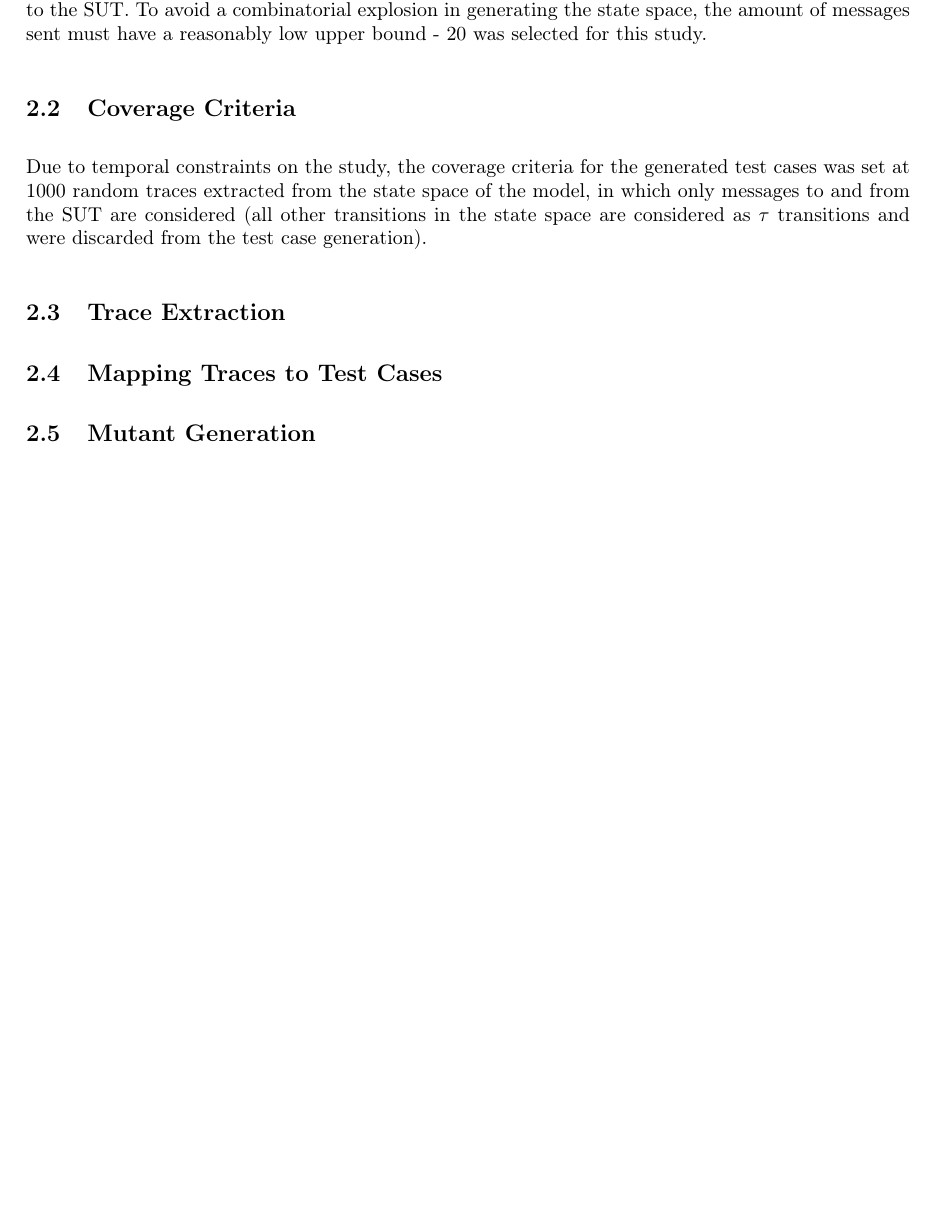
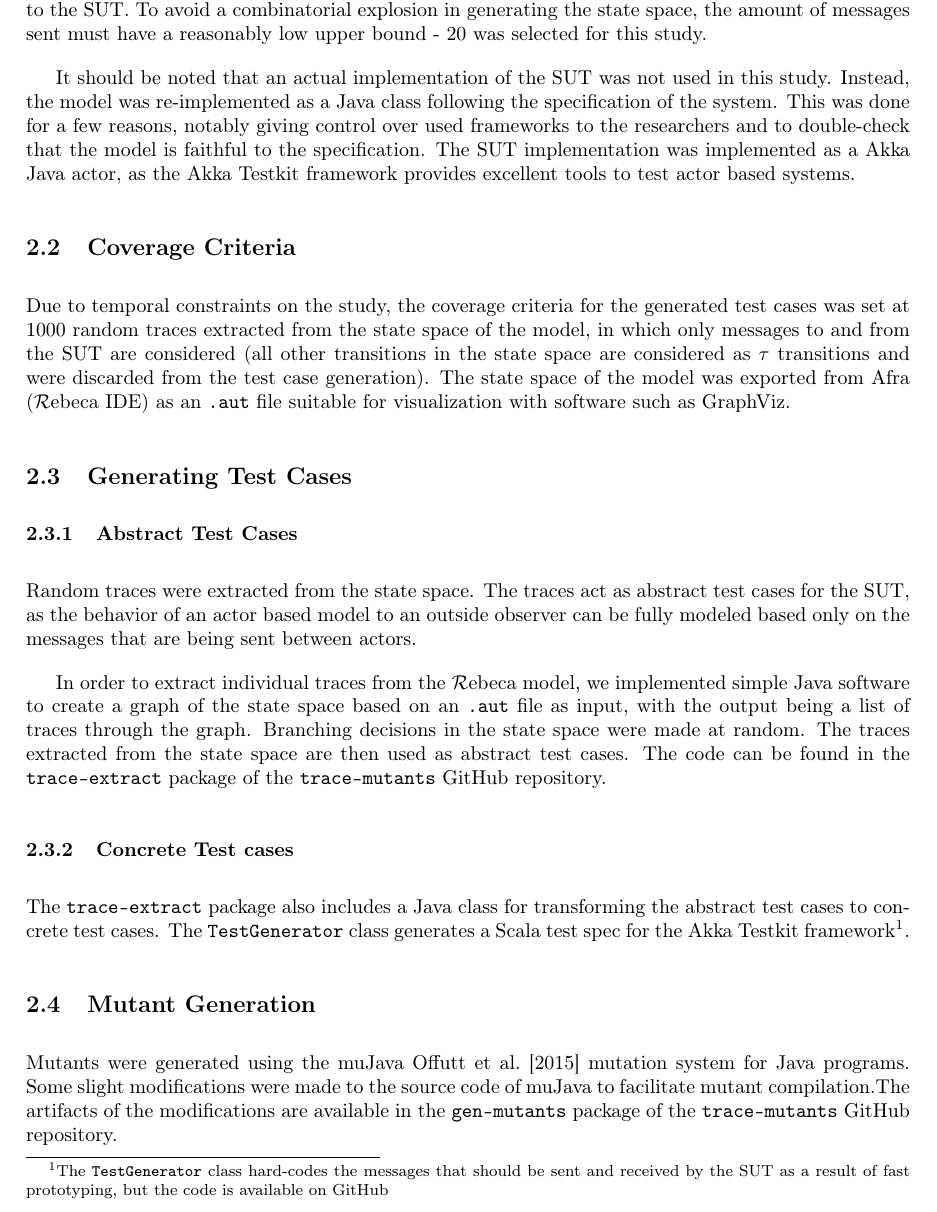
Before and after one commit to ThrosturX/trace-mutants, a LaTeX paper (report/trace-report.tex): part of page 2 of 2 before the commit and part of page 2 of 3 after it, cut so that both start at the same text, the shorter picture padded with empty space. Compiled offline with pdfLaTeX.

Commit message:
updated report

```diff
--- a/report/trace-report.tex
+++ b/report/trace-report.tex
@@ -47,16 +47,23 @@
 	\subsection{Modeling the System Under Test}
 	The case study intended as the SUT is the NASA GMSEC Message Bus, the specification of which was provided by \citeauthor{fraunhofer}. The model of the system was implemented as a \texttt{reactiveclass} in \Rebeca. Simply modeling the SUT as a \texttt{reactiveclass} was not sufficient for our purposes \-- the system is reactive and as such requires inputs from external entities to avoid idling. For this reason, a \texttt{reactiveclass} modeling a user of the SUT was implemented, non-deterministically sending messages to the SUT. To avoid a combinatorial explosion in generating the state space, the amount of messages sent must have a reasonably low upper bound \-- 20 was selected for this study.
 
+	It should be noted that an actual implementation of the SUT was not used in this study. Instead, the model was re-implemented as a Java class following the specification of the system. This was done for a few reasons, notably giving control over used frameworks to the researchers and to double-check that the model is faithful to the specification. The SUT implementation was implemented as a Akka Java actor, as the Akka Testkit framework provides excellent tools to test actor based systems.
+
 	\subsection{Coverage Criteria}
-	Due to temporal constraints on the study, the coverage criteria for the generated test cases was set at 1000 random traces extracted from the state space of the model, in which only messages to and from the SUT are considered (all other transitions in the state space are considered as $\tau$ transitions and were discarded from the test case generation).
+	Due to temporal constraints on the study, the coverage criteria for the generated test cases was set at 1000 random traces extracted from the state space of the model, in which only messages to and from the SUT are considered (all other transitions in the state space are considered as $\tau$ transitions and were discarded from the test case generation). The state space of the model was exported from Afra (\Rebeca IDE) as an \texttt{.aut} file suitable for visualization with software such as GraphViz.
 
-	\subsection{Trace Extraction}
+	\subsection{Generating Test Cases}
+	\subsubsection{Abstract Test Cases}
+	Random traces were extracted from the state space. The traces act as abstract test cases for the SUT, as the behavior of an actor based model to an outside observer can be fully modeled based only on the messages that are being sent between actors.
+
+	In order to extract individual traces from the \Rebeca model, we implemented simple Java software to create a graph of the state space based on an \texttt{.aut} file as input, with the output being a list of traces through the graph. Branching decisions in the state space were made at random. The traces extracted from the state space are then used as abstract test cases.
+	The code can be found in the \texttt{trace-extract} package of the \texttt{trace-mutants} GitHub repository. \nocite{trace-mutants}
 
 
-	\subsection{Mapping Traces to Test Cases}
-
+	\subsubsection{Concrete Test cases}
+	The \texttt{trace-extract} package also includes a Java class for transforming the abstract test cases to concrete test cases. The \texttt{TestGenerator} class generates a Scala test spec for the Akka Testkit framework\footnote{The \texttt{TestGenerator} class hard-codes the messages that should be sent and received by the SUT as a result of fast prototyping, but the code is available on GitHub}.
 
 	\subsection{Mutant Generation}
-
+	Mutants were generated using the muJava \citet{mujava} mutation system for Java programs. Some slight modifications were made to the source code of muJava to facilitate mutant compilation.The artifacts of the modifications are available in the \texttt{gen-mutants} package of the \texttt{trace-mutants} GitHub repository.
 
 	\subsection{Testing mutants}
```
Also changed, not shown: report/references.bib (+7 -0 lines), report/trace-report.tex (1 more changed lines).
